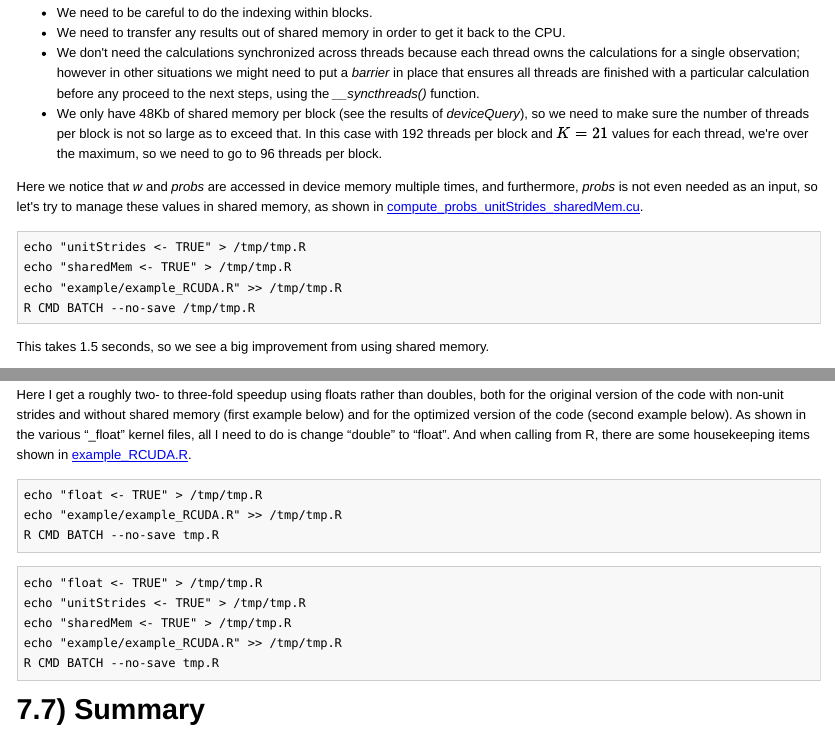
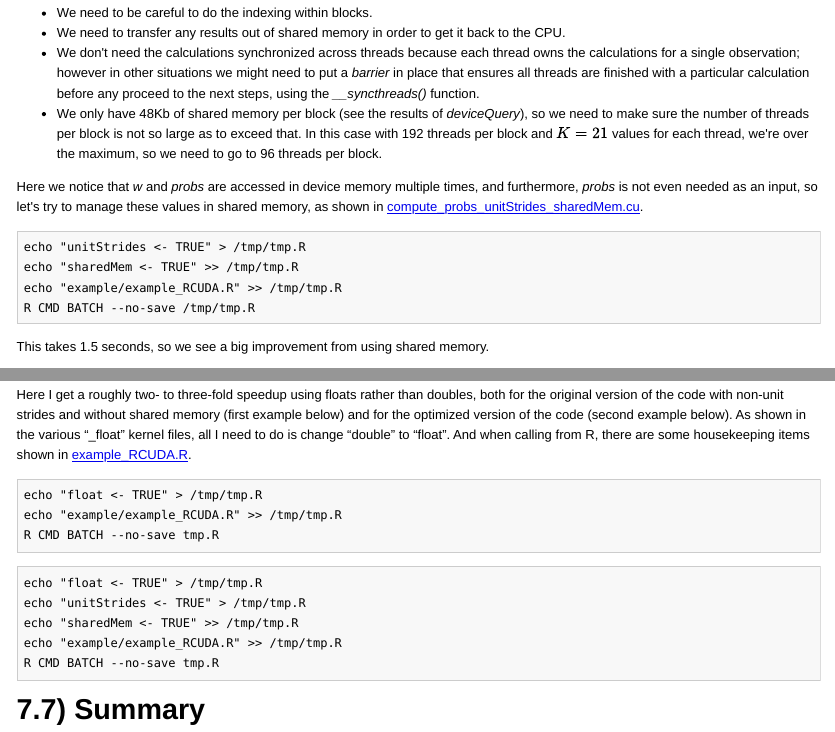
Before and after one commit to berkeley-scf/gpu-workshop-2016, an R Markdown document (gpu.Rmd): the page in a window 1100 px wide, from 17310 px down, and a second part further down, joined at a grey line. The pictures show the output file gpu.html that the author committed with the source, opened offline; long lines of code are wrapped.

Commit message:
another typo

````diff
--- a/gpu.Rmd
+++ b/gpu.Rmd
@@ -810,7 +810,7 @@ Here we notice that *w* and *probs* are accessed in device memory multiple times
 
 ```{r example-sharedMem, eval=FALSE, engine='bash'}
 echo "unitStrides <- TRUE" > /tmp/tmp.R
-echo "sharedMem <- TRUE" > /tmp/tmp.R
+echo "sharedMem <- TRUE" >> /tmp/tmp.R
 echo "example/example_RCUDA.R" >> /tmp/tmp.R
 R CMD BATCH --no-save /tmp/tmp.R
 ```
@@ -837,7 +837,7 @@ R CMD BATCH --no-save tmp.R
 ```{r example-sharedMem-float, eval=FALSE, engine='bash'}
 echo "float <- TRUE" > /tmp/tmp.R
 echo "unitStrides <- TRUE" > /tmp/tmp.R
-echo "sharedMem <- TRUE" > /tmp/tmp.R
+echo "sharedMem <- TRUE" >> /tmp/tmp.R
 echo "example/example_RCUDA.R" >> /tmp/tmp.R
 R CMD BATCH --no-save tmp.R
 ```
````
Also changed, not shown: gpu.html.
